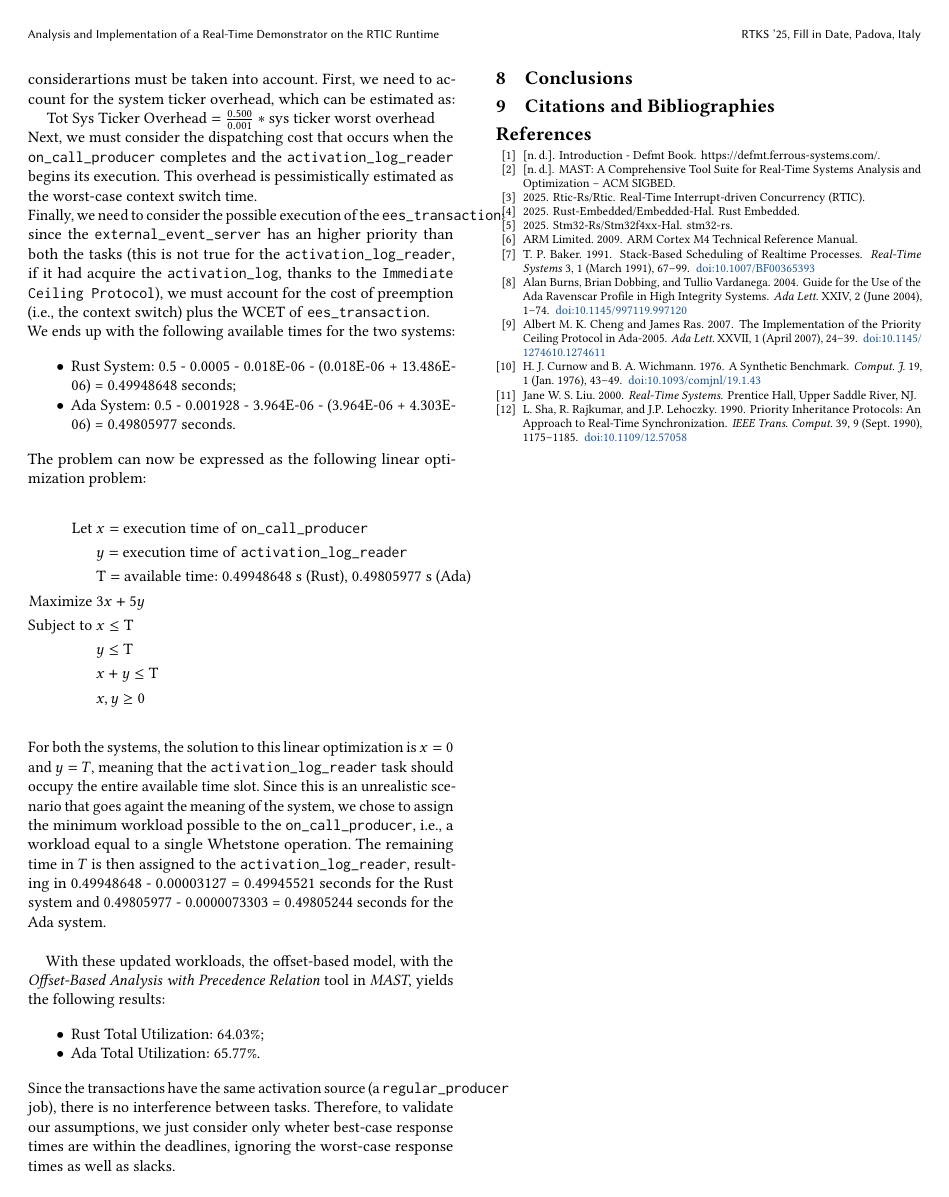
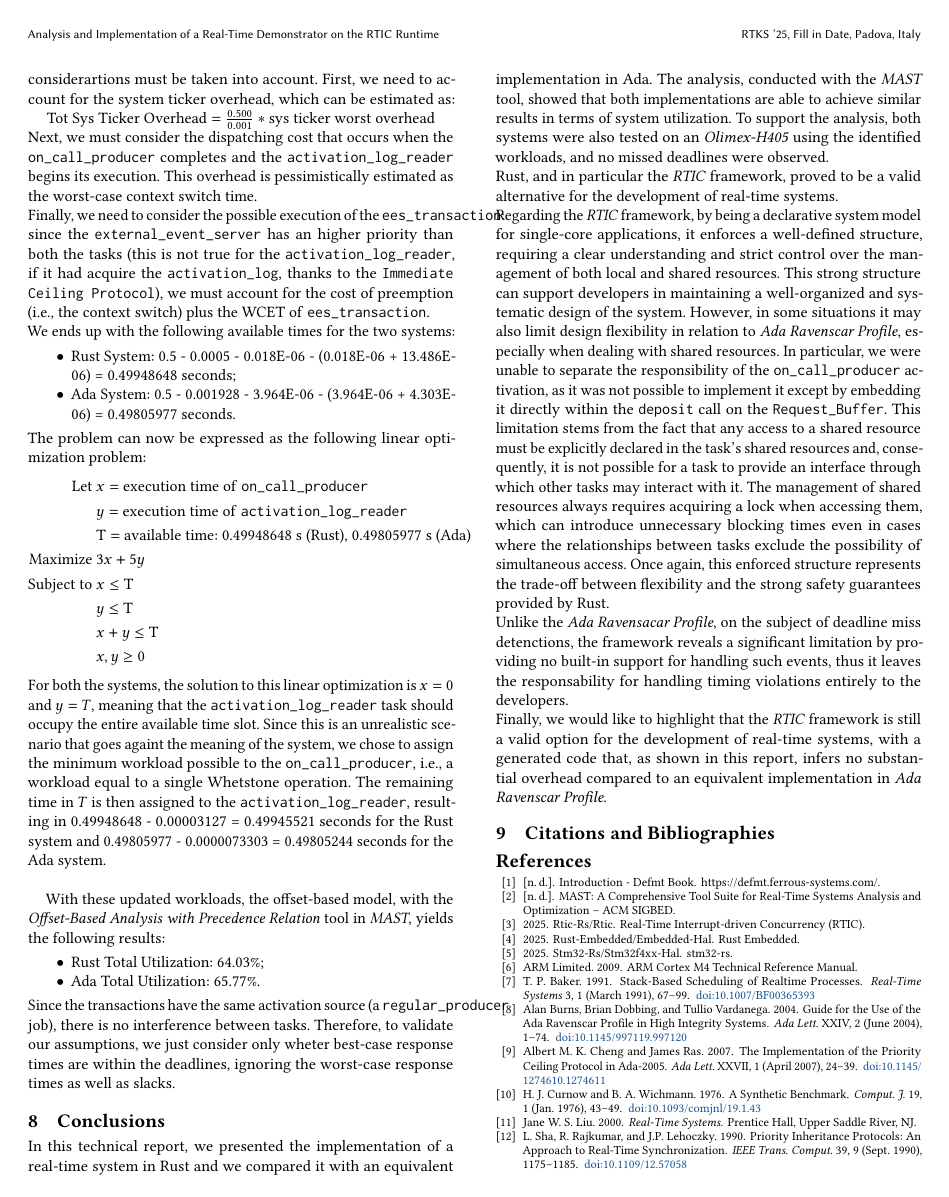
Before and after one commit to tommasoprandin/rtks, a LaTeX paper (techreport/tr.tex, which reads techreport/sections/conclusions.tex): page 9 of 9. Compiled offline with pdfLaTeX.

Commit message:
TR: add conclusions.

```diff
--- a/techreport/sections/conclusions.tex
+++ b/techreport/sections/conclusions.tex
@@ -1 +1,37 @@
 \section{Conclusions}
+In this technical report, we presented the implementation of a real-time system
+in Rust and we compared it with an equivalent implementation in Ada. The
+analysis, conducted with the \textit{MAST} tool, showed that both
+implementations are able to achieve similar results in terms of system
+utilization. To support the analysis, both systems were also tested on an
+\textit{Olimex-H405} using the identified workloads, and no missed deadlines
+were observed. \\
+Rust, and in particular the \textit{RTIC} framework, proved to be a
+valid alternative for the development of real-time systems. \\
+Regarding the \textit{RTIC} framework, by being a declarative system model for
+single-core applications, it enforces a well-defined structure,
+requiring a clear understanding and strict control over the management of both
+local and shared resources. This strong structure can support developers in
+maintaining a well-organized and systematic design of the system. However, in
+some situations it may also limit design flexibility in relation to \textit{Ada
+Ravenscar Profile}, especially when dealing with shared resources. In
+particular, we were unable to separate the responsibility of the
+\texttt{on\_call\_producer} activation, as it was not possible to implement it
+except by embedding it directly within the \texttt{deposit} call on the
+\texttt{Request\_Buffer}. This limitation stems from the fact that any access to
+a shared resource must be explicitly declared in the task’s shared resources
+and, consequently, it is not possible for a task to provide an interface through
+which other tasks may interact with it. The management of shared resources
+always requires acquiring a lock when accessing them, which can introduce
+unnecessary blocking times even in cases where the relationships between tasks
+exclude the possibility of simultaneous access. Once again, this enforced
+structure represents the trade-off between flexibility and the strong safety
+guarantees provided by Rust. \\
+Unlike the \textit{Ada Ravensacar Profile}, on the subject of deadline miss
+detenctions, the framework reveals a significant limitation by providing no
+built-in support for handling such events, thus it leaves the responsability for
+handling timing violations entirely to the developers. \\
+Finally, we would like to highlight that the \textit{RTIC} framework is still
+a valid option for the development of real-time systems, with a generated code
+that, as shown in this report, infers no substantial overhead compared to an
+equivalent implementation in \textit{Ada Ravenscar Profile}.
```
Also changed, not shown: techreport/tr.pdf.
